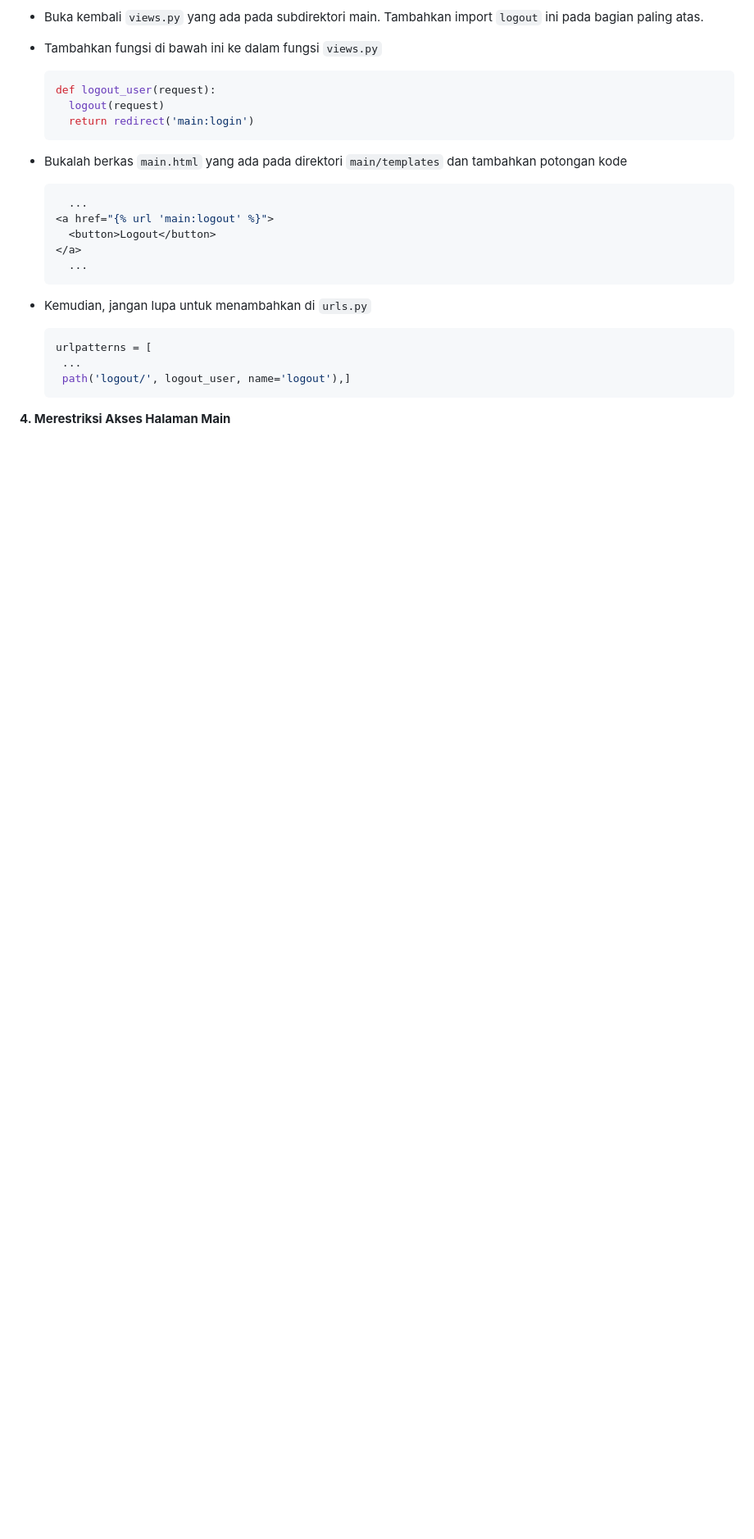
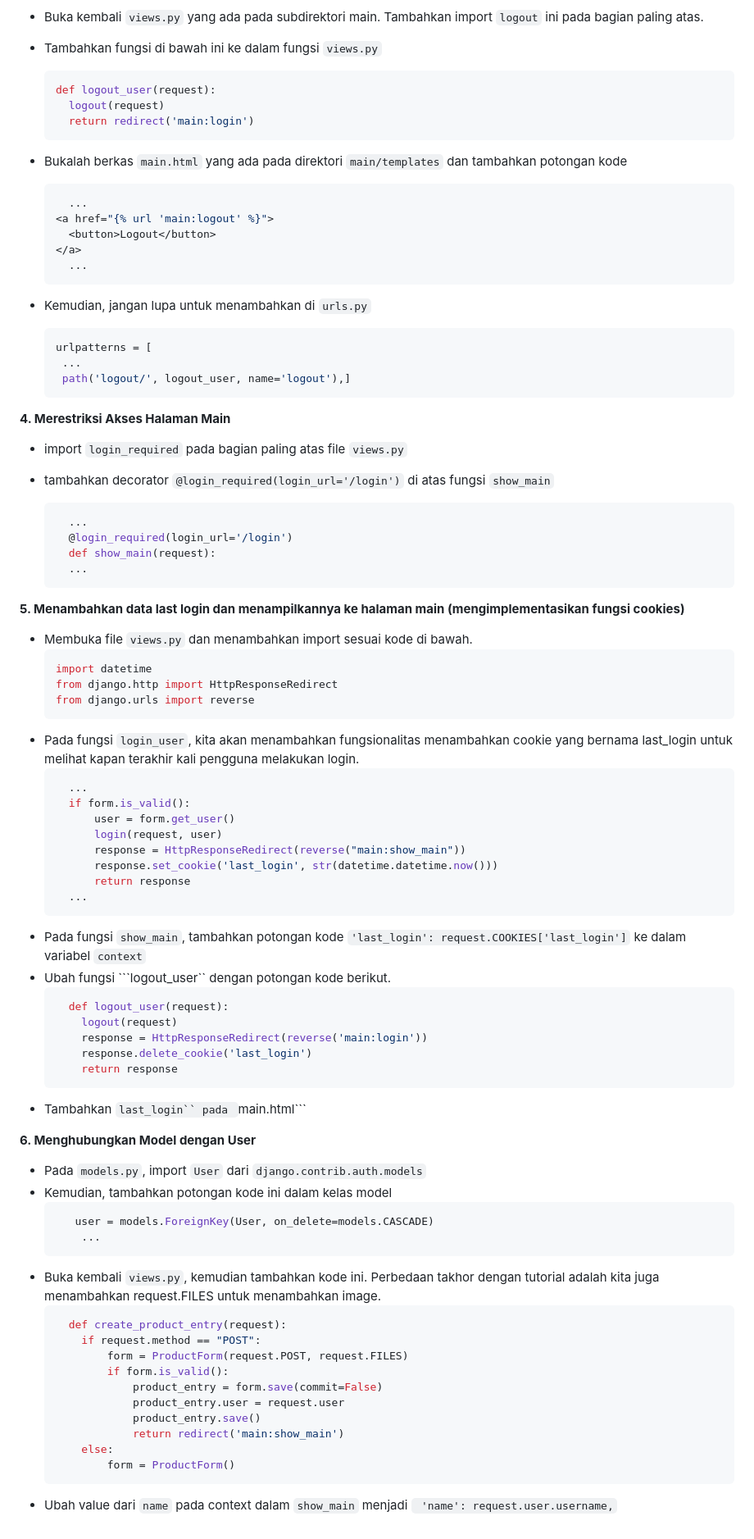
Before and after one commit to gracekarinn/takhor, a Markdown page: README.md, the part around the change. Shown at 82% size. GitHub-like rendering; blank space fills up the shorter version.

````diff
--- a/README.md
+++ b/README.md
@@ -273,3 +273,66 @@ Namun, tidak semua cookies aman digunakan. **Cookies yang tidak dienkripsi** dap
   ```
 
 **4. Merestriksi Akses Halaman Main**
+
+- import ```login_required``` pada bagian paling atas file ```views.py```
+- tambahkan decorator ```@login_required(login_url='/login')``` di atas fungsi ```show_main```
+
+  ```python
+    ...
+    @login_required(login_url='/login')
+    def show_main(request):
+    ...
+  ```
+
+**5. Menambahkan data last login dan menampilkannya ke halaman main (mengimplementasikan fungsi cookies)**
+
+- Membuka file ```views.py``` dan menambahkan import sesuai kode di bawah.
+  ```python
+  import datetime
+  from django.http import HttpResponseRedirect
+  from django.urls import reverse
+  ```
+- Pada fungsi ```login_user```, kita akan menambahkan fungsionalitas menambahkan cookie yang bernama last_login untuk melihat kapan terakhir kali pengguna melakukan login.
+  ```python
+    ...
+    if form.is_valid():
+        user = form.get_user()
+        login(request, user)
+        response = HttpResponseRedirect(reverse("main:show_main"))
+        response.set_cookie('last_login', str(datetime.datetime.now()))
+        return response
+    ...
+  ```
+- Pada fungsi ```show_main```, tambahkan potongan kode ```'last_login': request.COOKIES['last_login']``` ke dalam variabel ```context```
+- Ubah fungsi ```logout_user`` dengan potongan kode berikut.
+  ```python
+    def logout_user(request):
+      logout(request)
+      response = HttpResponseRedirect(reverse('main:login'))
+      response.delete_cookie('last_login')
+      return response
+  ```
+- Tambahkan ```last_login`` pada ```main.html```
+
+**6. Menghubungkan Model dengan User**
+
+- Pada ```models.py```, import ```User``` dari ```django.contrib.auth.models```
+- Kemudian, tambahkan potongan kode ini dalam kelas model
+  ```python
+     user = models.ForeignKey(User, on_delete=models.CASCADE)
+      ...
+  ```
+- Buka kembali ```views.py```, kemudian tambahkan kode ini. Perbedaan takhor dengan tutorial adalah kita juga menambahkan request.FILES untuk menambahkan image.
+  ```python
+    def create_product_entry(request):
+      if request.method == "POST":
+          form = ProductForm(request.POST, request.FILES)
+          if form.is_valid():
+              product_entry = form.save(commit=False)
+              product_entry.user = request.user
+              product_entry.save()
+              return redirect('main:show_main')
+      else:
+          form = ProductForm()
+  ```
+- Ubah value dari ```name``` pada context dalam ```show_main``` menjadi ``` 'name': request.user.username,```
````
